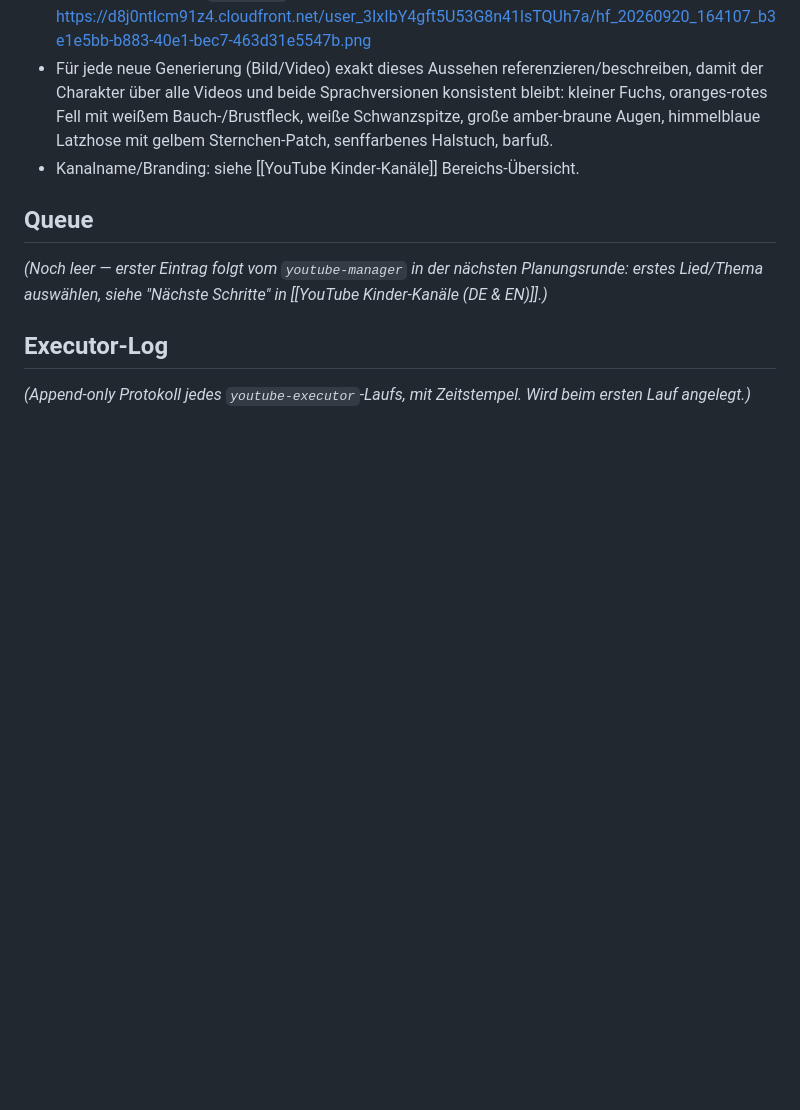
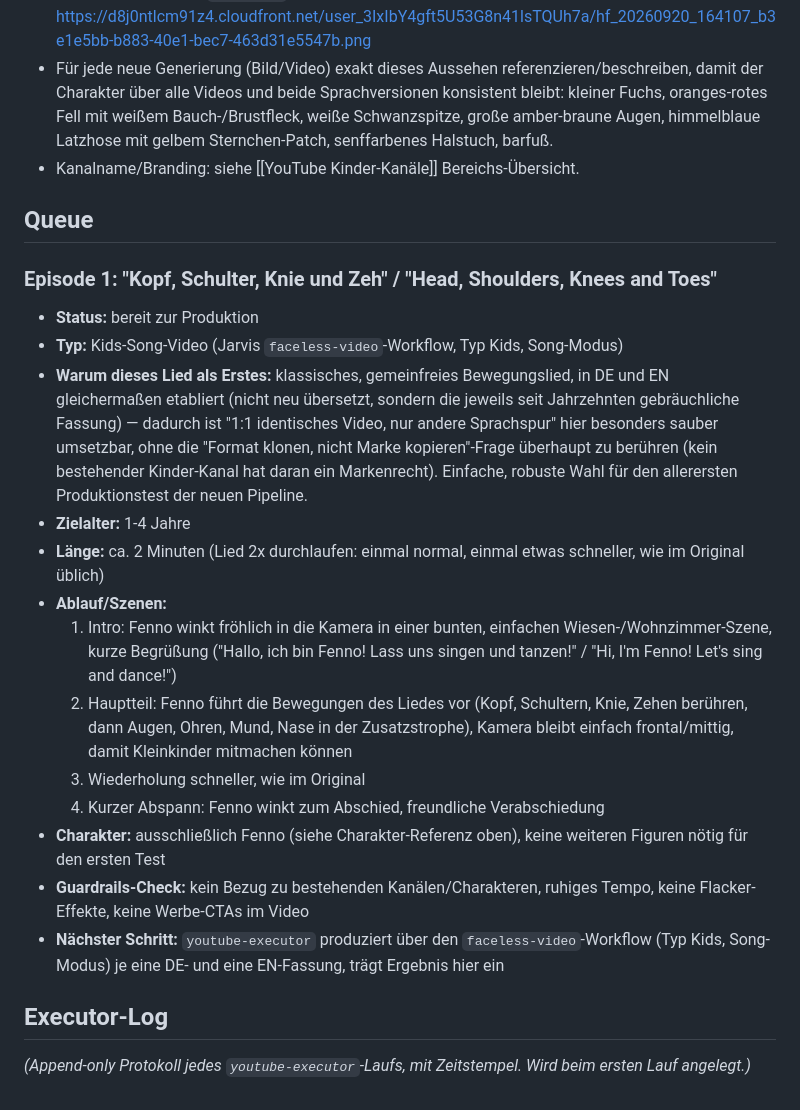
Before and after one commit to buehlermike46-boop/Zweites-Gehirn, a Markdown page: 03 Bereiche/YouTube Kinder-Kanäle/Video-Warteschlange.md, the part around the change. Drawn GitHub-style; blank space fills up the shorter version.

Commit message:
Video-Warteschlange: erste Episode geplant (Kopf, Schulter, Knie und Zeh)
Klassisches, gemeinfreies Bewegungslied als robuster erster Produktionstest
für die neue Fenno-Pipeline gewählt - in DE/EN gleichermaßen etabliert,
dadurch sauber 1:1 identisch produzierbar. Szenen-/Ablaufplan hinterlegt,
damit der youtube-executor direkt loslegen kann.

Co-Authored-By: Claude Sonnet 5 <noreply@anthropic.com>
Claude-Session: https://claude.ai/code/session_017FQZU6Ws9nKkXVd3B2EGiv

```diff
--- a/03 Bereiche/YouTube Kinder-Kanäle/Video-Warteschlange.md
+++ b/03 Bereiche/YouTube Kinder-Kanäle/Video-Warteschlange.md
@@ -32,7 +32,20 @@ status: aktiv
 
 ## Queue
 
-*(Noch leer — erster Eintrag folgt vom `youtube-manager` in der nächsten Planungsrunde: erstes Lied/Thema auswählen, siehe "Nächste Schritte" in [[YouTube Kinder-Kanäle (DE & EN)]].)*
+### Episode 1: "Kopf, Schulter, Knie und Zeh" / "Head, Shoulders, Knees and Toes"
+- **Status:** bereit zur Produktion
+- **Typ:** Kids-Song-Video (Jarvis `faceless-video`-Workflow, Typ Kids, Song-Modus)
+- **Warum dieses Lied als Erstes:** klassisches, gemeinfreies Bewegungslied, in DE und EN gleichermaßen etabliert (nicht neu übersetzt, sondern die jeweils seit Jahrzehnten gebräuchliche Fassung) — dadurch ist "1:1 identisches Video, nur andere Sprachspur" hier besonders sauber umsetzbar, ohne die "Format klonen, nicht Marke kopieren"-Frage überhaupt zu berühren (kein bestehender Kinder-Kanal hat daran ein Markenrecht). Einfache, robuste Wahl für den allerersten Produktionstest der neuen Pipeline.
+- **Zielalter:** 1-4 Jahre
+- **Länge:** ca. 2 Minuten (Lied 2x durchlaufen: einmal normal, einmal etwas schneller, wie im Original üblich)
+- **Ablauf/Szenen:**
+  1. Intro: Fenno winkt fröhlich in die Kamera in einer bunten, einfachen Wiesen-/Wohnzimmer-Szene, kurze Begrüßung ("Hallo, ich bin Fenno! Lass uns singen und tanzen!" / "Hi, I'm Fenno! Let's sing and dance!")
+  2. Hauptteil: Fenno führt die Bewegungen des Liedes vor (Kopf, Schultern, Knie, Zehen berühren, dann Augen, Ohren, Mund, Nase in der Zusatzstrophe), Kamera bleibt einfach frontal/mittig, damit Kleinkinder mitmachen können
+  3. Wiederholung schneller, wie im Original
+  4. Kurzer Abspann: Fenno winkt zum Abschied, freundliche Verabschiedung
+- **Charakter:** ausschließlich Fenno (siehe Charakter-Referenz oben), keine weiteren Figuren nötig für den ersten Test
+- **Guardrails-Check:** kein Bezug zu bestehenden Kanälen/Charakteren, ruhiges Tempo, keine Flacker-Effekte, keine Werbe-CTAs im Video
+- **Nächster Schritt:** `youtube-executor` produziert über den `faceless-video`-Workflow (Typ Kids, Song-Modus) je eine DE- und eine EN-Fassung, trägt Ergebnis hier ein
 
 ## Executor-Log
 *(Append-only Protokoll jedes `youtube-executor`-Laufs, mit Zeitstempel. Wird beim ersten Lauf angelegt.)*
```
